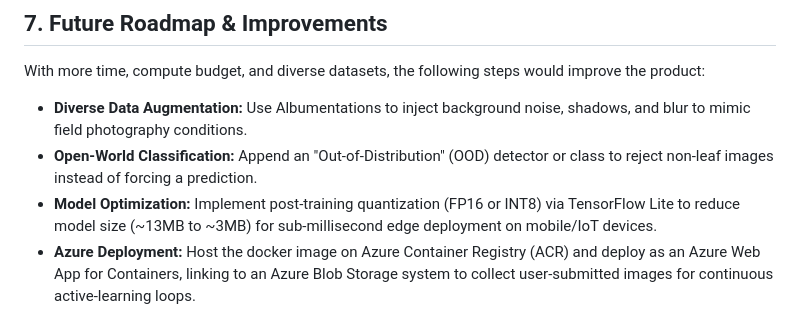
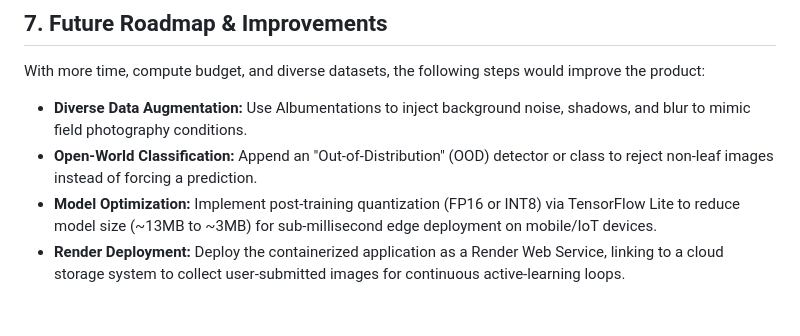
Before and after one commit to dakeshav2028/LeafGuard, a Markdown page: README.md, the part around the change. Rendered like a GitHub page.

Commit message:
Change deployment from Azure to Render
Updated deployment method from Azure to Render for the application.

```diff
--- a/README.md
+++ b/README.md
@@ -116,4 +116,4 @@ With more time, compute budget, and diverse datasets, the following steps would
 *   **Diverse Data Augmentation:** Use Albumentations to inject background noise, shadows, and blur to mimic field photography conditions.
 *   **Open-World Classification:** Append an "Out-of-Distribution" (OOD) detector or class to reject non-leaf images instead of forcing a prediction.
 *   **Model Optimization:** Implement post-training quantization (FP16 or INT8) via TensorFlow Lite to reduce model size (~13MB to ~3MB) for sub-millisecond edge deployment on mobile/IoT devices.
-*   **Azure Deployment:** Host the docker image on Azure Container Registry (ACR) and deploy as an Azure Web App for Containers, linking to an Azure Blob Storage system to collect user-submitted images for continuous active-learning loops.
+*   **Render Deployment:** Deploy the containerized application as a Render Web Service, linking to a cloud storage system to collect user-submitted images for continuous active-learning loops.
```
